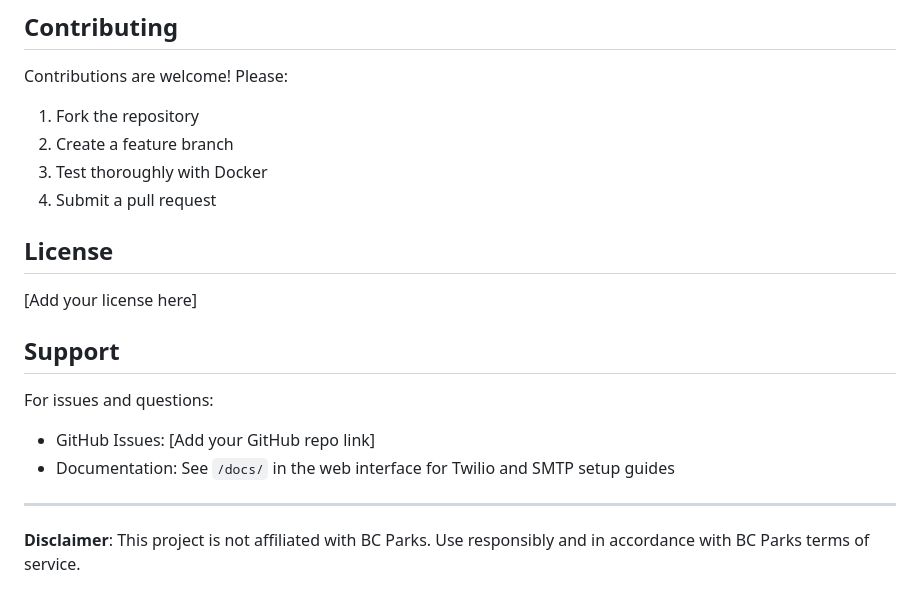
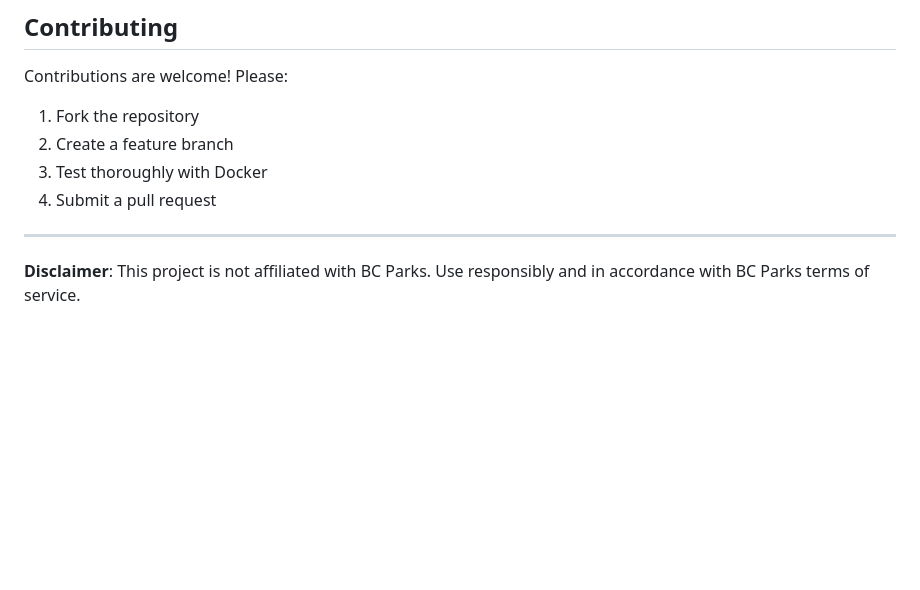
Before and after one commit to SecuredUnderscore/BCParks-Campsite-Tracker, a Markdown page: README.md, the part around the change. Rendered like a GitHub page; blank space fills up the shorter version.

Commit message:
Remove License and Support sections from README.md.

```diff
--- a/README.md
+++ b/README.md
@@ -145,16 +145,6 @@ Contributions are welcome! Please:
 3. Test thoroughly with Docker
 4. Submit a pull request
 
-## License
-
-[Add your license here]
-
-## Support
-
-For issues and questions:
-- GitHub Issues: [Add your GitHub repo link]
-- Documentation: See `/docs/` in the web interface for Twilio and SMTP setup guides
-
 ---
 
 **Disclaimer**: This project is not affiliated with BC Parks. Use responsibly and in accordance with BC Parks terms of service.
```
